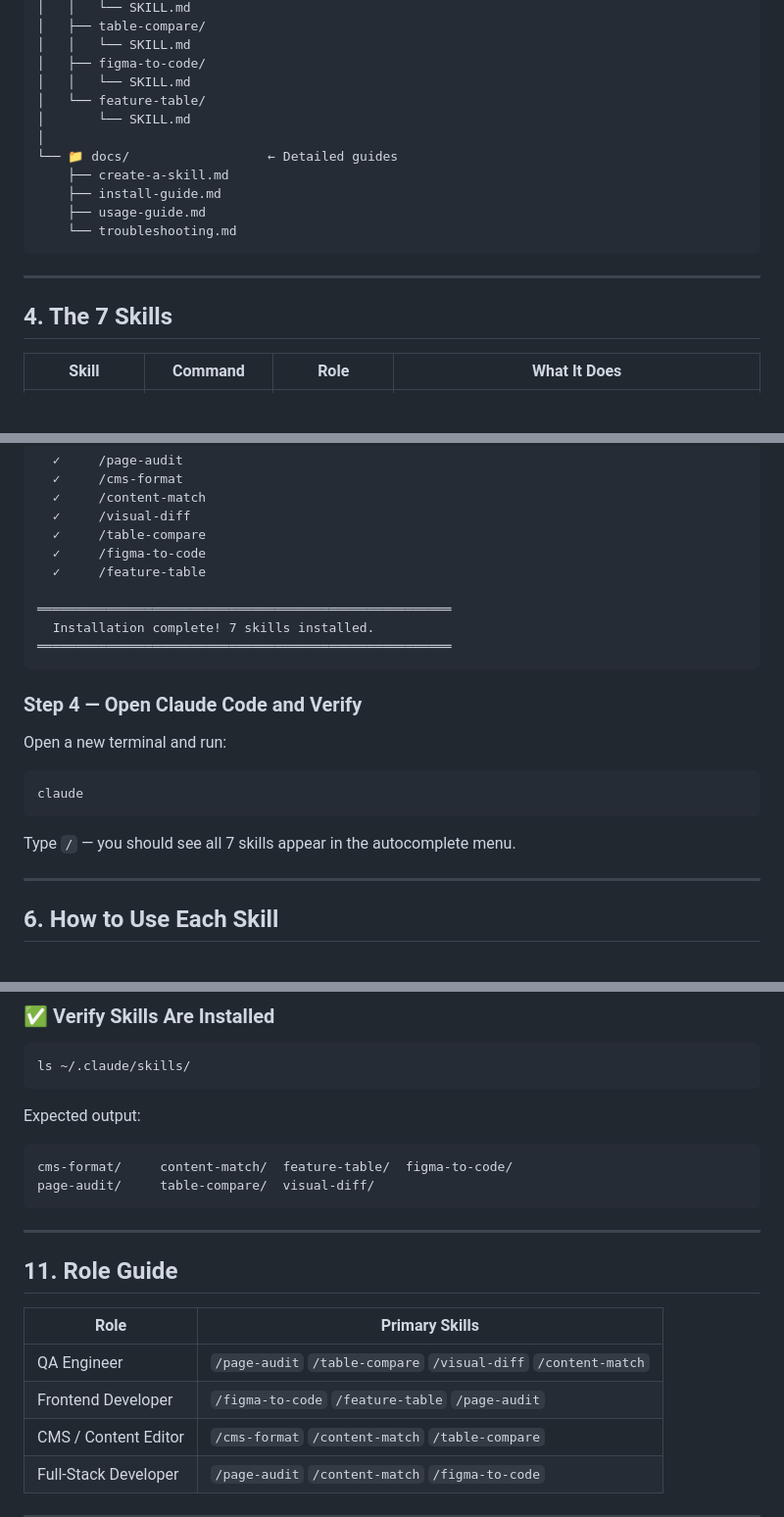
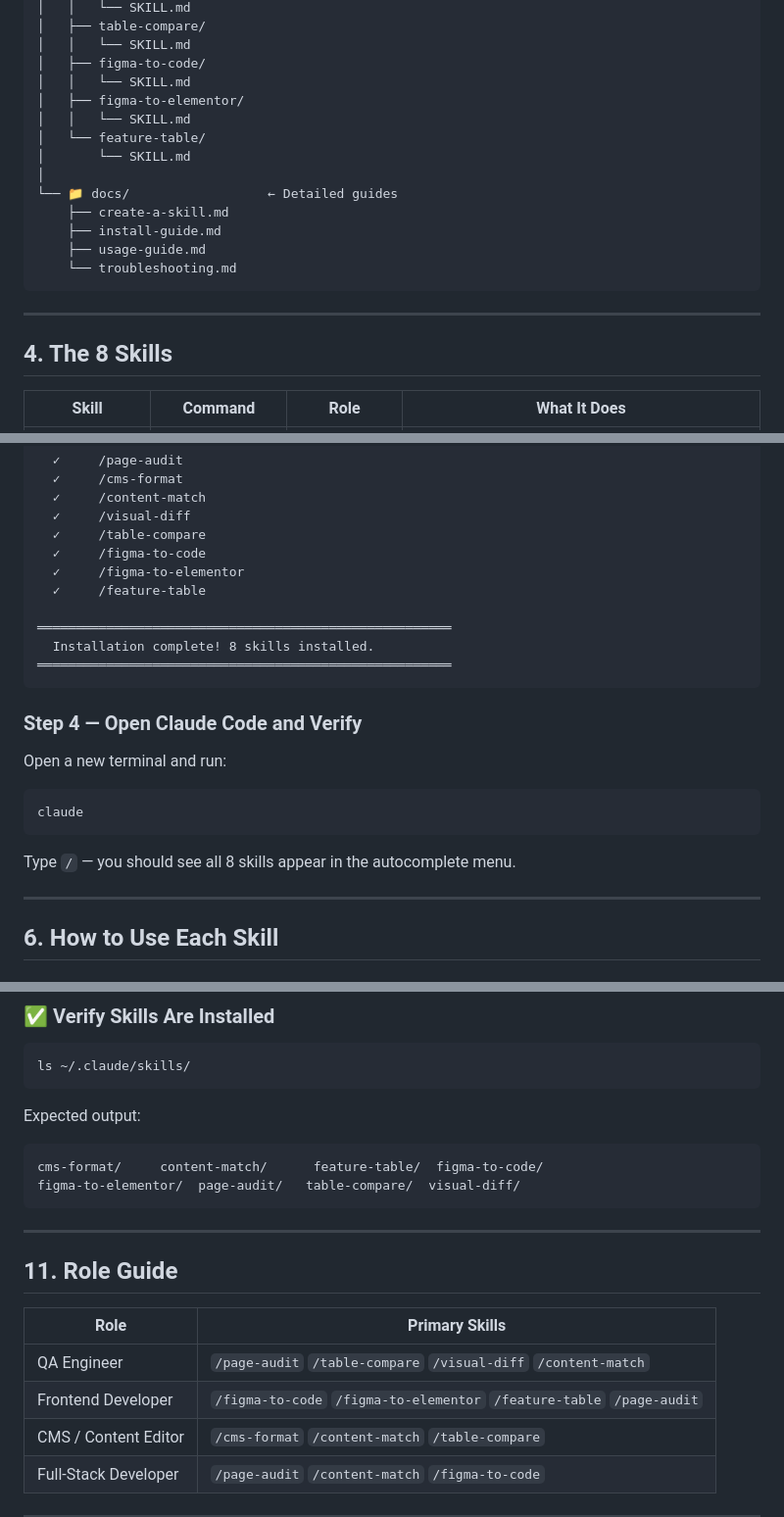
Before and after one commit to sbiswal-uworld/UGenie, a Markdown page: README.md, 3 parts joined by grey strips. Shown at 98% size. Rendered like a GitHub page; blank space fills up the shorter version.

````diff
--- a/README.md
+++ b/README.md
@@ -97,6 +97,8 @@ uworld-webgenie-commands/
 │   │   └── SKILL.md
 │   ├── figma-to-code/
 │   │   └── SKILL.md
+│   ├── figma-to-elementor/
+│   │   └── SKILL.md
 │   └── feature-table/
 │       └── SKILL.md
 │
@@ -109,7 +111,7 @@ uworld-webgenie-commands/
 
 ---
 
-## 4. The 7 Skills
+## 4. The 8 Skills
 
 | Skill | Command | Role | What It Does |
 |---|---|---|---|
@@ -165,10 +168,11 @@ Installing skills...
   ✓     /visual-diff
   ✓     /table-compare
   ✓     /figma-to-code
+  ✓     /figma-to-elementor
   ✓     /feature-table
 
 ══════════════════════════════════════════════════════
-  Installation complete! 7 skills installed.
+  Installation complete! 8 skills installed.
 ══════════════════════════════════════════════════════
 ```
 
@@ -180,7 +184,7 @@ Open a new terminal and run:
 claude
 ```
 
-Type `/` — you should see all 7 skills appear in the autocomplete menu.
+Type `/` — you should see all 8 skills appear in the autocomplete menu.
 
 ---
 
@@ -511,8 +556,8 @@ ls ~/.claude/skills/
 
 Expected output:
 ```
-cms-format/     content-match/  feature-table/  figma-to-code/
-page-audit/     table-compare/  visual-diff/
+cms-format/     content-match/      feature-table/  figma-to-code/
+figma-to-elementor/  page-audit/   table-compare/  visual-diff/
 ```
 
 ---
@@ -522,7 +567,7 @@ page-audit/     table-compare/  visual-diff/
 | Role | Primary Skills |
 |---|---|
 | QA Engineer | `/page-audit` `/table-compare` `/visual-diff` `/content-match` |
-| Frontend Developer | `/figma-to-code` `/feature-table` `/page-audit` |
+| Frontend Developer | `/figma-to-code` `/figma-to-elementor` `/feature-table` `/page-audit` |
 | CMS / Content Editor | `/cms-format` `/content-match` `/table-compare` |
 | Full-Stack Developer | `/page-audit` `/content-match` `/figma-to-code` |
 
````
Also changed, not shown: other parts of README.md (+45 -3 lines).
